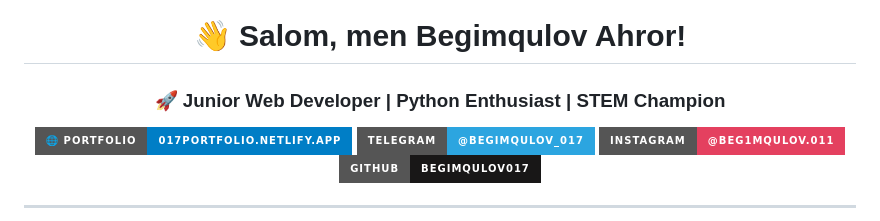
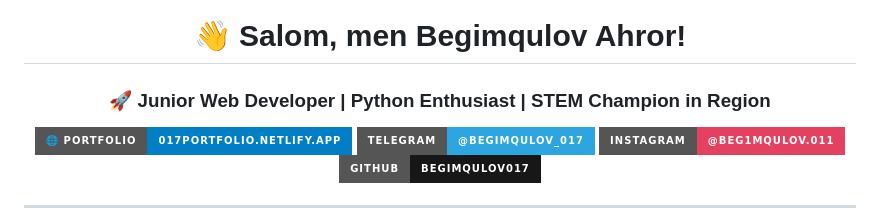
Before and after one commit to Begimqulov017/git-collab, a Markdown page: README.md, the part around the change. Drawn GitHub-style; badges without logos.

```diff
--- a/README.md
+++ b/README.md
@@ -2,7 +2,7 @@
 
 # 👋 Salom, men Begimqulov Ahror!
 
-### 🚀 Junior Web Developer | Python Enthusiast | STEM Champion
+### 🚀 Junior Web Developer | Python Enthusiast | STEM Champion in Region
 
 [![Portfolio](https://img.shields.io/badge/🌐_Portfolio-017portfolio.netlify.app-blue?style=for-the-badge)](https://017portfolio.netlify.app/)
 [![Telegram](https://img.shields.io/badge/Telegram-@Begimqulov__017-2CA5E0?style=for-the-badge&logo=telegram&logoColor=white)](https://t.me/Begimqulov_017)
```
